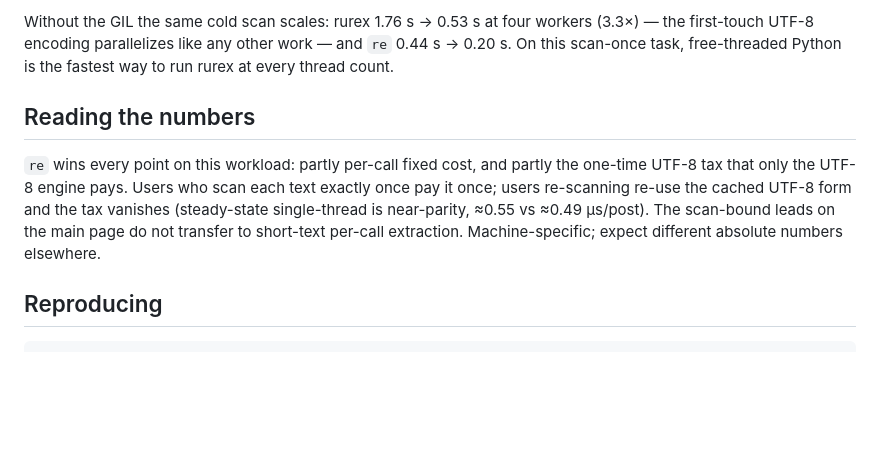
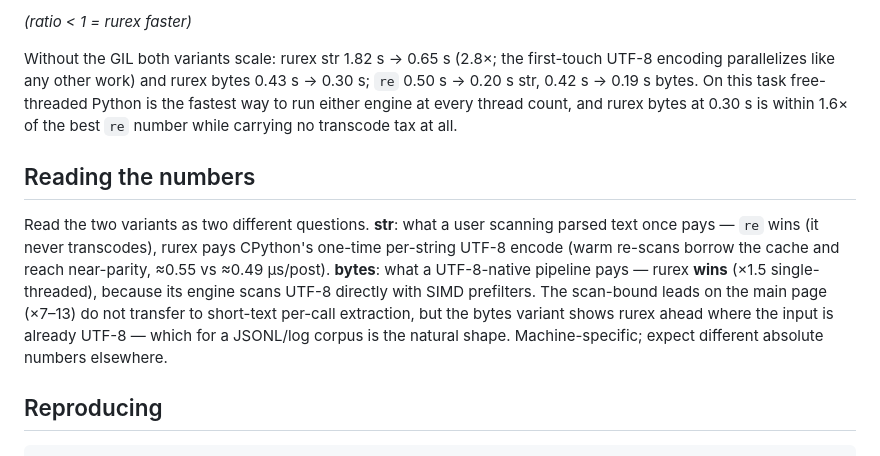
Before and after one commit to lorien/rurex, a Markdown page: docs/telegram-benchmarks.md, the part around one of its changes. GitHub-like rendering; blank space fills up the shorter version.

```diff
--- a/docs/telegram-benchmarks.md
+++ b/docs/telegram-benchmarks.md
@@ -71,20 +76,27 @@ during matching at any size).
 
-Without the GIL the same cold scan scales: rurex 1.76 s → 0.53 s at
-four workers (3.3×) — the first-touch UTF-8 encoding parallelizes
-like any other work — and `re` 0.44 s → 0.20 s. On this scan-once
-task, free-threaded Python is the fastest way to run rurex at every
-thread count.
+*(ratio < 1 = rurex faster)*
+
+Without the GIL both variants scale: rurex str 1.82 s → 0.65 s
+(2.8×; the first-touch UTF-8 encoding parallelizes like any other
+work) and rurex bytes 0.43 s → 0.30 s; `re` 0.50 s → 0.20 s str,
+0.42 s → 0.19 s bytes. On this task free-threaded Python is the
+fastest way to run either engine at every thread count, and rurex
+bytes at 0.30 s is within 1.6× of the best `re` number while
+carrying no transcode tax at all.
 
 ## Reading the numbers
 
-`re` wins every point on this workload: partly per-call fixed cost,
-and partly the one-time UTF-8 tax that only the UTF-8 engine pays.
-Users who scan each text exactly once pay it once; users re-scanning
-re-use the cached UTF-8 form and the tax vanishes (steady-state
-single-thread is near-parity, ≈0.55 vs ≈0.49 µs/post). The
-scan-bound leads on the main page do not transfer to short-text
-per-call extraction. Machine-specific; expect different absolute
-numbers elsewhere.
+Read the two variants as two different questions. **str**: what a
+user scanning parsed text once pays — `re` wins (it never
+transcodes), rurex pays CPython's one-time per-string UTF-8 encode
+(warm re-scans borrow the cache and reach near-parity, ≈0.55 vs
+≈0.49 µs/post). **bytes**: what a UTF-8-native pipeline pays — rurex
+**wins** (×1.5 single-threaded), because its engine scans UTF-8
+directly with SIMD prefilters. The scan-bound leads on the main page
+(×7–13) do not transfer to short-text per-call extraction, but the
+bytes variant shows rurex ahead where the input is already UTF-8 —
+which for a JSONL/log corpus is the natural shape. Machine-specific;
+expect different absolute numbers elsewhere.
 
 ## Reproducing
 
```
Also changed, not shown: other parts of docs/telegram-benchmarks.md (+32 -27 lines), docs/img/telegram_threads_free.png, docs/img/telegram_threads_gil.png, 3 other files.
